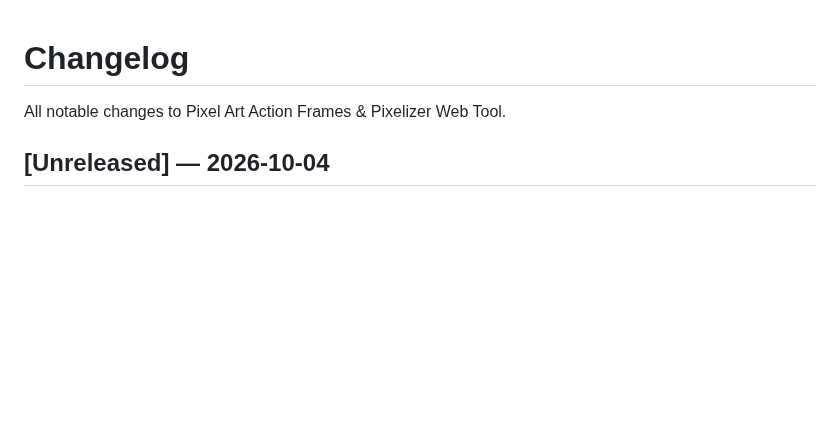
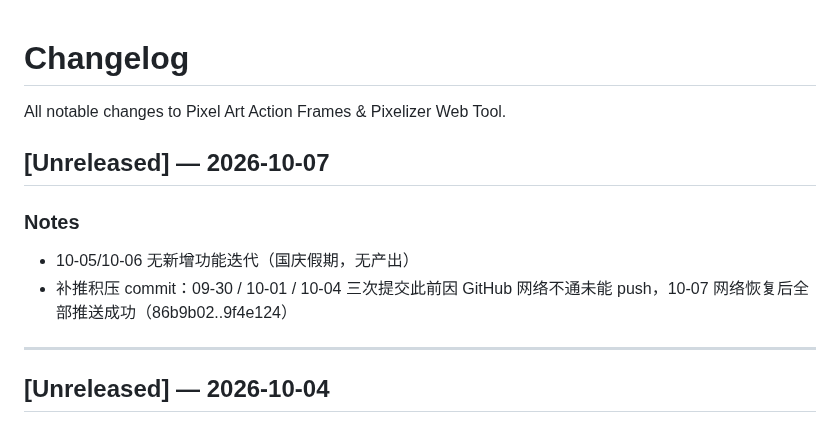
Before and after one commit to andrewlff/pixel-art-site, a Markdown page: CHANGELOG.md, the part around the change. Rendered like a GitHub page; blank space fills up the shorter version.

Commit message:
docs: changelog 2026-10-07 - backfill push after network restore

```diff
--- a/CHANGELOG.md
+++ b/CHANGELOG.md
@@ -3,6 +3,13 @@
 All notable changes to Pixel Art Action Frames & Pixelizer Web Tool.
 
 
+## [Unreleased] — 2026-10-07
+
+### Notes
+- 10-05/10-06 无新增功能迭代（国庆假期，无产出）
+- 补推积压 commit：09-30 / 10-01 / 10-04 三次提交此前因 GitHub 网络不通未能 push，10-07 网络恢复后全部推送成功（86b9b02..9f4e124）
+
+---
 ## [Unreleased] — 2026-10-04
 
 ### Added
```
